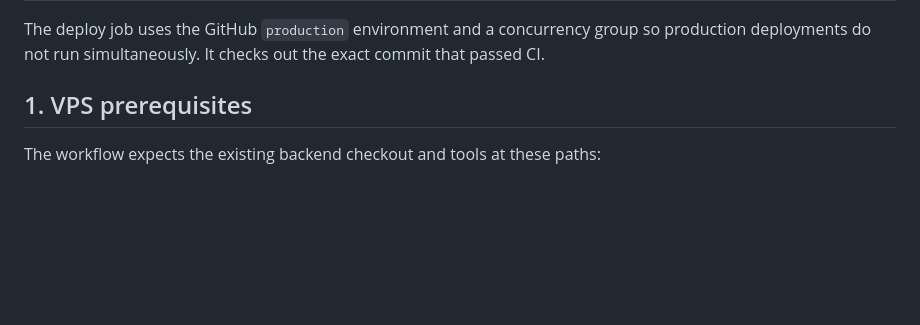
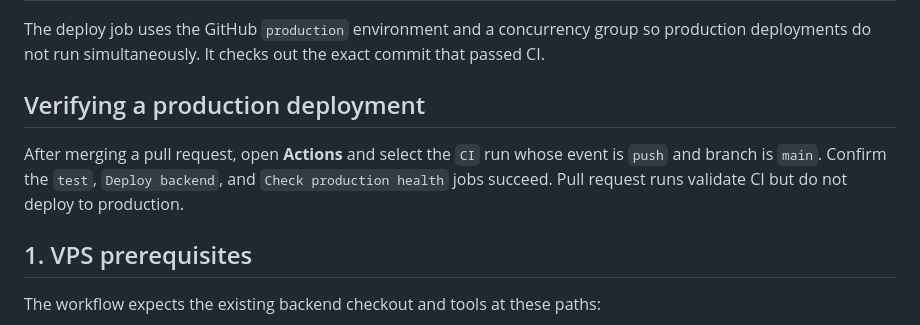
Before and after one commit to TGCTZ/TGC-SERVICE-BACKEND, a Markdown page: docs/deployment.md, the part around the change. Drawn GitHub-style; blank space fills up the shorter version.

Commit message:
docs(deployment): document production verification

```diff
--- a/docs/deployment.md
+++ b/docs/deployment.md
@@ -31,6 +31,13 @@ Pull requests run CI only. A push to `main` deploys only after CI succeeds.
 The deploy job uses the GitHub `production` environment and a concurrency group
 so production deployments do not run simultaneously. It checks out the exact
 commit that passed CI.
+
+## Verifying a production deployment
+
+After merging a pull request, open **Actions** and select the `CI` run whose
+event is `push` and branch is `main`. Confirm the `test`, `Deploy backend`, and
+`Check production health` jobs succeed. Pull request runs validate CI but do not
+deploy to production.
 
 ## 1. VPS prerequisites
 
```
